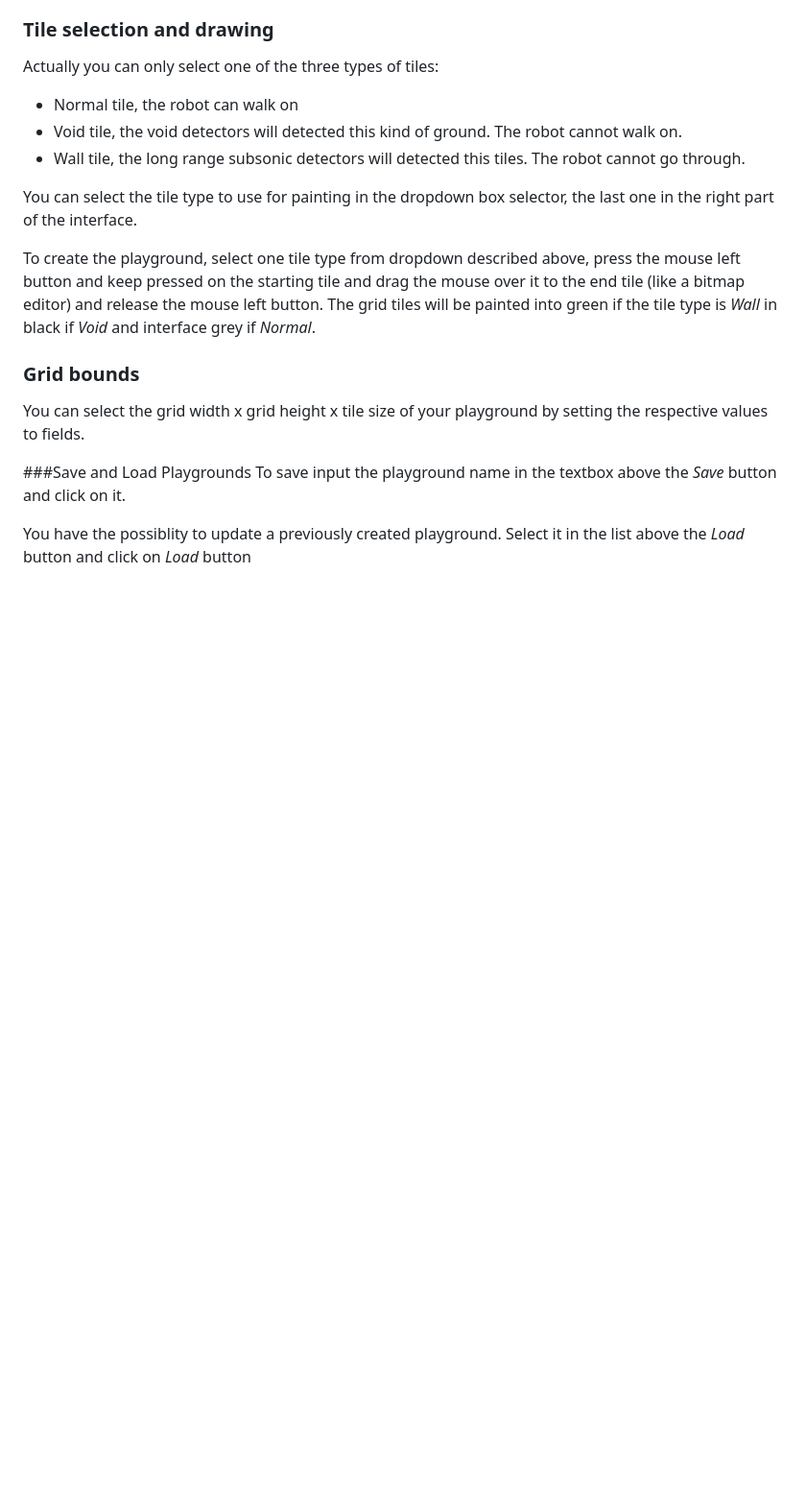
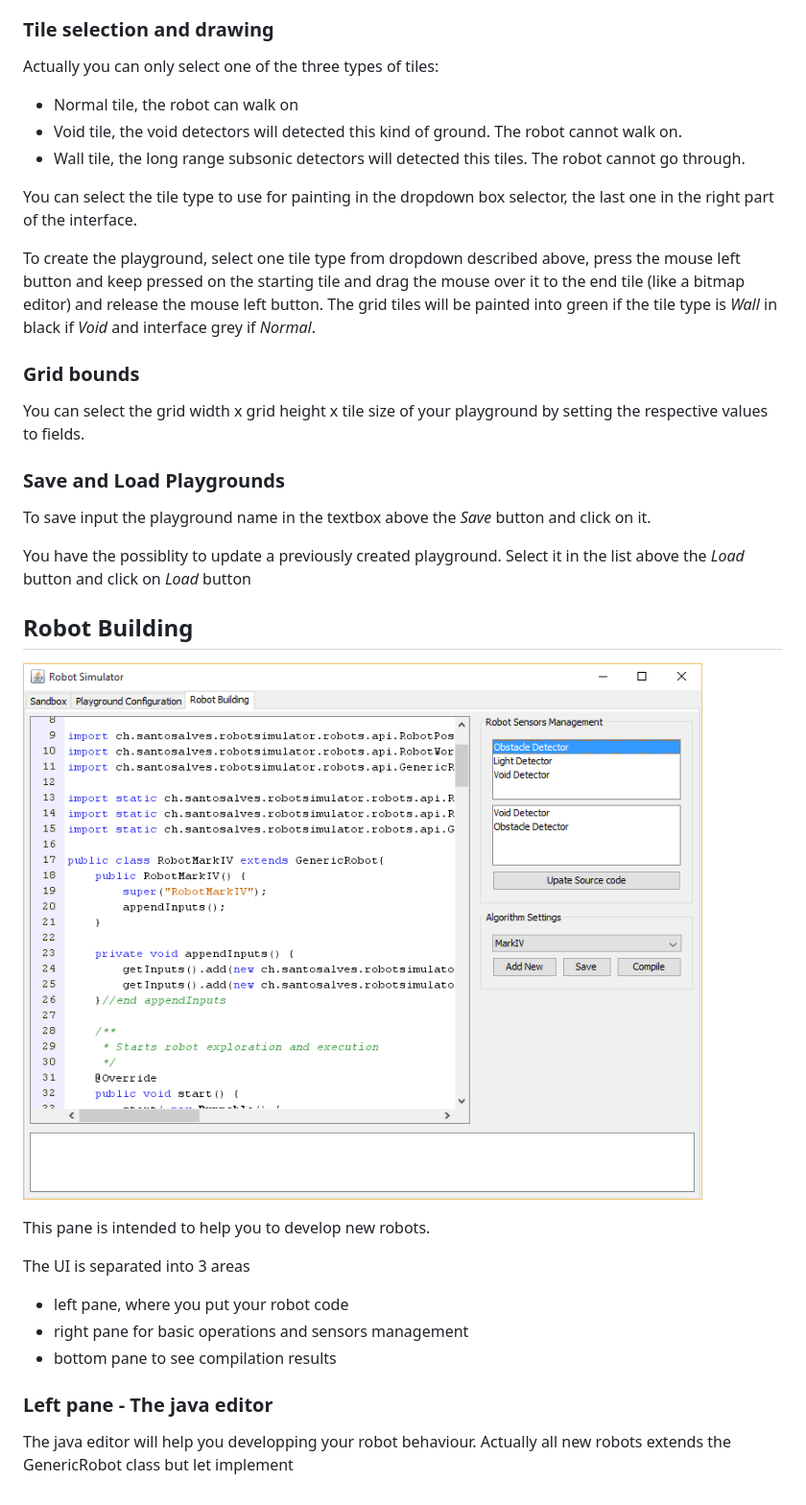
Before and after one commit to sergio-alves/RobotSimulator, a Markdown page: README.md, the part around the change printed below. Shown: that part at 96% size. GitHub-like rendering; pictures changed too: res/robot.png (added); blank space fills up the shorter version.

```diff
--- a/README.md
+++ b/README.md
@@ -51,11 +55,30 @@ button. The grid tiles will be painted into green if the tile type is *Wall* in
 black if *Void* and interface grey if *Normal*.
 
 ### Grid bounds
+
 You can select the grid width x grid height x tile size of your playground by setting
 the respective values to fields.
 
-###Save and Load Playgrounds
+### Save and Load Playgrounds
+
 To save input the playground name in the textbox above the *Save* button and click on it.
 
 You have the possiblity to update a previously created playground. Select it in
 the list above the *Load* button and click on *Load* button
+
+## Robot Building
+
+![alt](https://raw.githubusercontent.com/sergio-alves/RobotSimulator/master/res/robot.png)
+
+This pane is intended to help you to develop new robots.
+
+The UI is separated into 3 areas
+
+* left pane, where you put your robot code
+* right pane for basic operations and sensors management
+* bottom pane to see compilation results
+
+### Left pane - The java editor
+
+The java editor will help you developping your robot behaviour. Actually all
+new robots extends the GenericRobot class but let implement
```
Also changed, not shown: other parts of README.md (+4 -0 lines), 2 other files.
